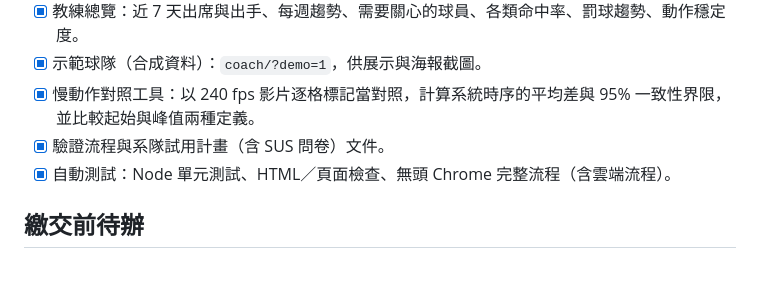
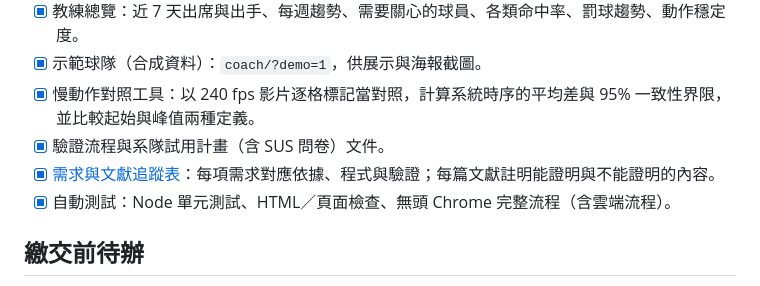
Before and after one commit to Wade000910/Basketball-MVP-System, a Markdown page: ROADMAP.md, the part around the change. Rendered like a GitHub page.

```diff
--- a/ROADMAP.md
+++ b/ROADMAP.md
@@ -42,6 +42,7 @@ Supabase（Postgres + Auth）
 - [x] 示範球隊（合成資料）：`coach/?demo=1`，供展示與海報截圖。
 - [x] 慢動作對照工具：以 240 fps 影片逐格標記當對照，計算系統時序的平均差與 95% 一致性界限，並比較起始與峰值兩種定義。
 - [x] 驗證流程與系隊試用計畫（含 SUS 問卷）文件。
+- [x] [需求與文獻追蹤表](./docs/requirements-traceability.md)：每項需求對應依據、程式與驗證；每篇文獻註明能證明與不能證明的內容。
 - [x] 自動測試：Node 單元測試、HTML／頁面檢查、無頭 Chrome 完整流程（含雲端流程）。
 
 ## 繳交前待辦
```
Also changed, not shown: docs/requirements-traceability.md (added, +43 -0 lines).
